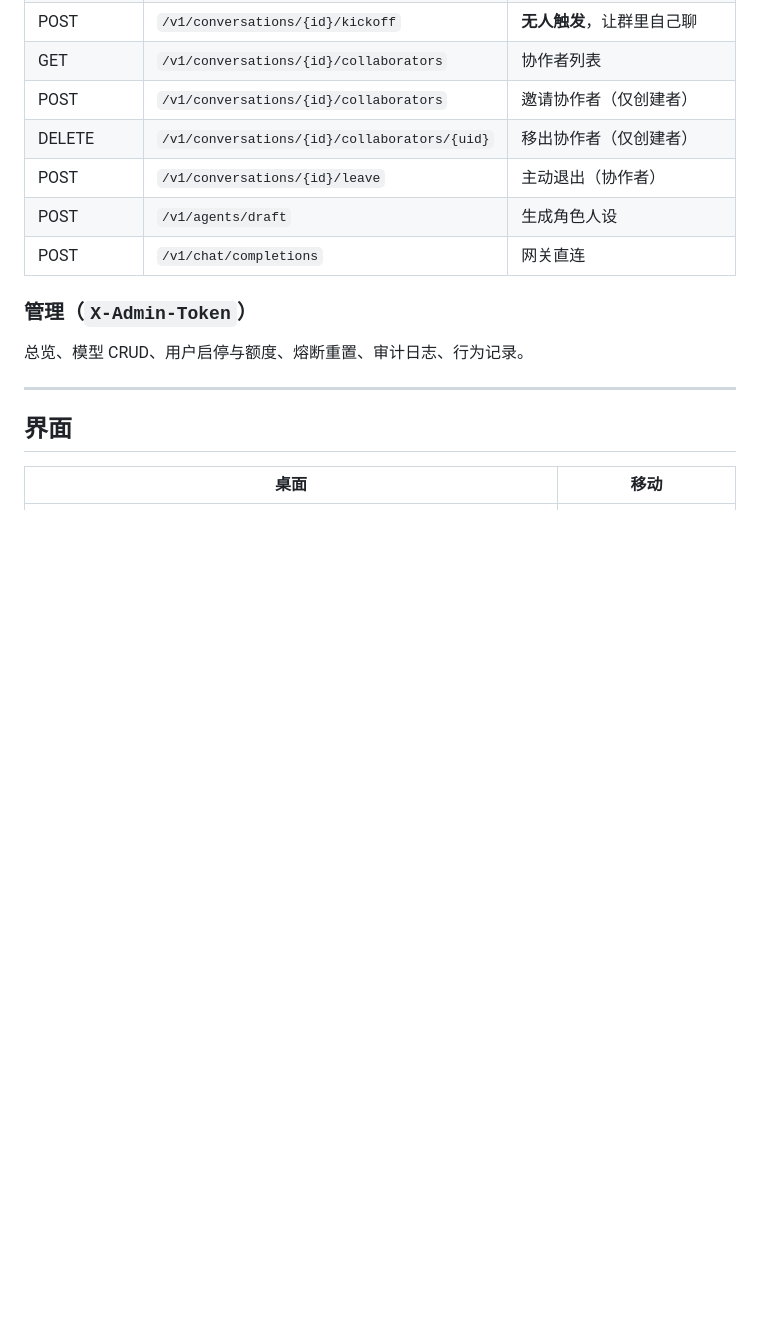
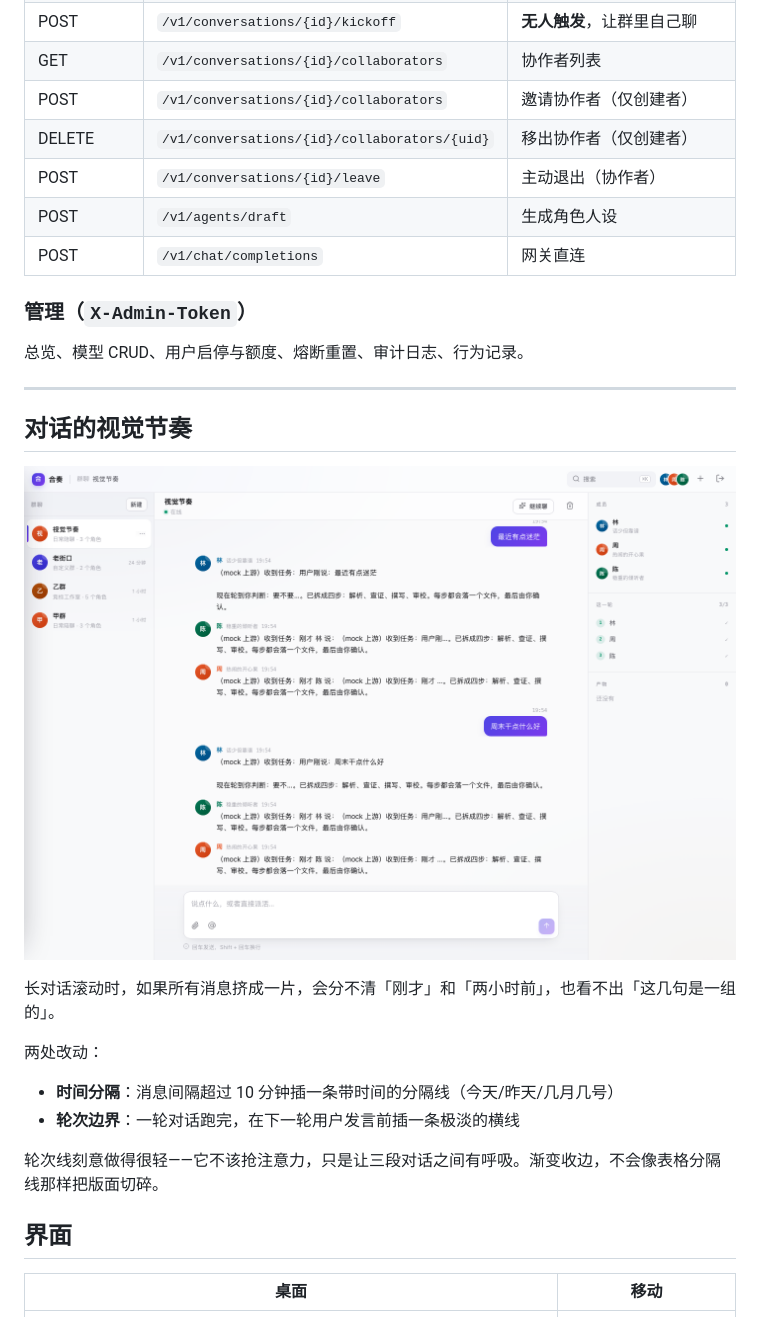
Before and after one commit to UltimateJob/ensemble-backend, a Markdown page: README.md, the part around the change. Drawn GitHub-style; pictures changed too: docs/rhythm.png (added); blank space fills up the shorter version.

Commit message:
对话的视觉节奏：时间分隔与轮次边界
长对话滚动时分不清「刚才」和「两小时前」，也看不出哪几句是一组的。

- 时间分隔：间隔超 10 分钟插一条（今天/昨天/几月几号 + 时间）
- 轮次边界：一轮跑完后，下一轮用户发言前插一条极淡横线
  渐变收边，不切碎版面

实时（send/kickoff 结束）和历史加载（用户发言前）两条路径都覆盖。
E2E 32 项无回归。

```diff
--- a/README.md
+++ b/README.md
@@ -205,6 +205,19 @@ type Provider interface {
 总览、模型 CRUD、用户启停与额度、熔断重置、审计日志、行为记录。
 
 ---
+
+## 对话的视觉节奏
+
+![节奏](docs/rhythm.png)
+
+长对话滚动时，如果所有消息挤成一片，会分不清「刚才」和「两小时前」，也看不出「这几句是一组的」。
+
+两处改动：
+
+- **时间分隔**：消息间隔超过 10 分钟插一条带时间的分隔线（今天/昨天/几月几号）
+- **轮次边界**：一轮对话跑完，在下一轮用户发言前插一条极淡的横线
+
+轮次线刻意做得很轻——它不该抢注意力，只是让三段对话之间有呼吸。渐变收边，不会像表格分隔线那样把版面切碎。
 
 ## 界面
 
```
Also changed, not shown: 2 other files.
